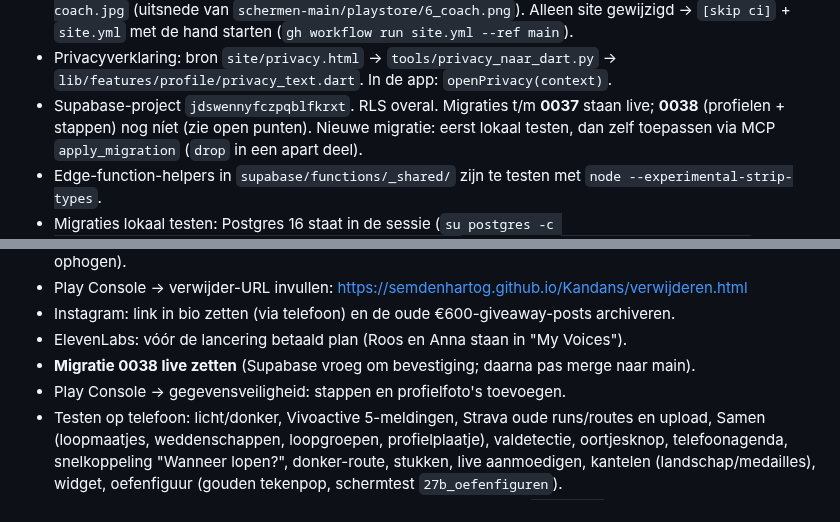
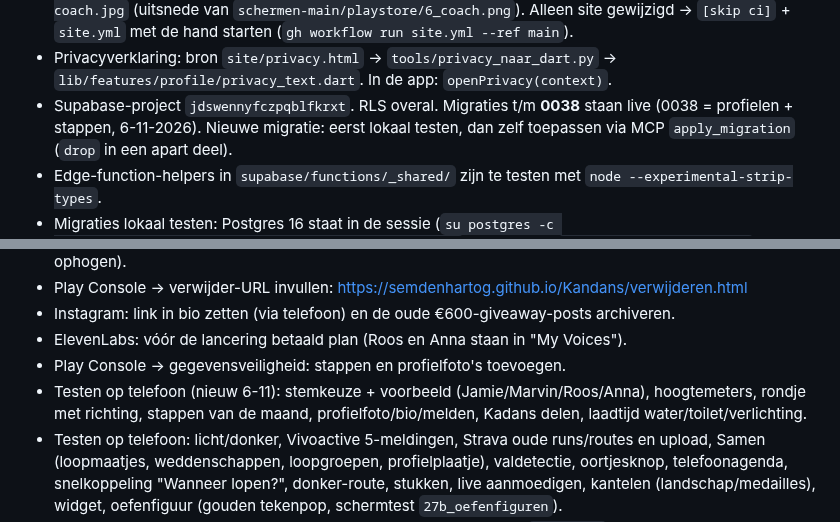
Before and after one commit to Semdenhartog/Kandans, a Markdown page: CLAUDE.md, 2 parts joined by grey strips. Rendered like a GitHub page.

Commit message:
CLAUDE.md: migratie 0038 staat live
Co-Authored-By: Claude Opus 5.5 <noreply@anthropic.com>
Claude-Session: https://claude.ai/code/session_01G18Li9QPnwqx8HVJ1KHvvg

```diff
--- a/CLAUDE.md
+++ b/CLAUDE.md
@@ -47,7 +47,7 @@ Lees dit eerst. Achtergrond en afgeronde zaken: `docs/overdracht-archief.md` (al
   afrondingen 8/16/24 px, pil alleen voor `.btn` (gemarkeerd `unslop-ignore`), `button{font-family:inherit}`. Functies toont `site/app-coach.jpg`
   (uitsnede van `schermen-main/playstore/6_coach.png`). Alleen site gewijzigd → `[skip ci]` + `site.yml` met de hand starten (`gh workflow run site.yml --ref main`).
 - Privacyverklaring: bron `site/privacy.html` → `tools/privacy_naar_dart.py` → `lib/features/profile/privacy_text.dart`. In de app: `openPrivacy(context)`.
-- Supabase-project `jdswennyfczpqblfkrxt`. RLS overal. Migraties t/m **0037** staan live; **0038** (profielen + stappen) nog níet (zie open punten). Nieuwe migratie: eerst lokaal testen,
+- Supabase-project `jdswennyfczpqblfkrxt`. RLS overal. Migraties t/m **0038** staan live (0038 = profielen + stappen, 6-11-2026). Nieuwe migratie: eerst lokaal testen,
   dan zelf toepassen via MCP `apply_migration` (`drop` in een apart deel).
 - Edge-function-helpers in `supabase/functions/_shared/` zijn te testen met `node --experimental-strip-types`.
 - Migraties lokaal testen: Postgres 16 staat in de sessie (`su postgres -c '/usr/lib/postgresql/16/bin/initdb -D /tmp/pgt/data'`,
@@ -157,8 +157,9 @@ Lees dit eerst. Achtergrond en afgeronde zaken: `docs/overdracht-archief.md` (al
 - Play Console → verwijder-URL invullen: https://semdenhartog.github.io/Kandans/verwijderen.html
 - Instagram: link in bio zetten (via telefoon) en de oude €600-giveaway-posts archiveren.
 - ElevenLabs: vóór de lancering betaald plan (Roos en Anna staan in "My Voices").
-- **Migratie 0038 live zetten** (Supabase vroeg om bevestiging; daarna pas merge naar main).
 - Play Console → gegevensveiligheid: stappen en profielfoto's toevoegen.
+- Testen op telefoon (nieuw 6-11): stemkeuze + voorbeeld (Jamie/Marvin/Roos/Anna), hoogtemeters, rondje met richting,
+  stappen van de maand, profielfoto/bio/melden, Kadans delen, laadtijd water/toilet/verlichting.
 - Testen op telefoon: licht/donker, Vivoactive 5-meldingen, Strava oude runs/routes en upload, Samen (loopmaatjes, weddenschappen,
   loopgroepen, profielplaatje), valdetectie, oortjesknop, telefoonagenda, snelkoppeling "Wanneer lopen?", donker-route,
   stukken, live aanmoedigen, kantelen (landschap/medailles), widget, oefenfiguur (gouden tekenpop, schermtest `27b_oefenfiguren`).
```
